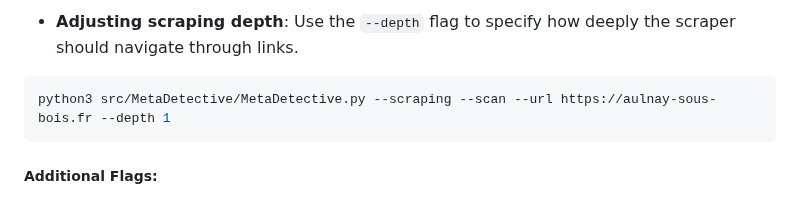
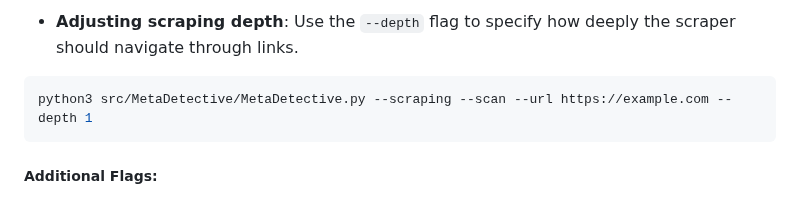
Before and after one commit to franckferman/MetaDetective, a Markdown page: README.md, the part around the change. GitHub-like rendering.

Commit message:
Minor correction.

````diff
--- a/README.md
+++ b/README.md
@@ -207,7 +207,7 @@ python3 src/MetaDetective/MetaDetective.py --scraping --download-dir ~ --url htt
 - **Adjusting scraping depth**:
 Use the `--depth` flag to specify how deeply the scraper should navigate through links.
 ```bash
-python3 src/MetaDetective/MetaDetective.py --scraping --scan --url https://aulnay-sous-bois.fr --depth 1
+python3 src/MetaDetective/MetaDetective.py --scraping --scan --url https://example.com --depth 1
 ```
 
 ##### **Additional Flags**:
````
